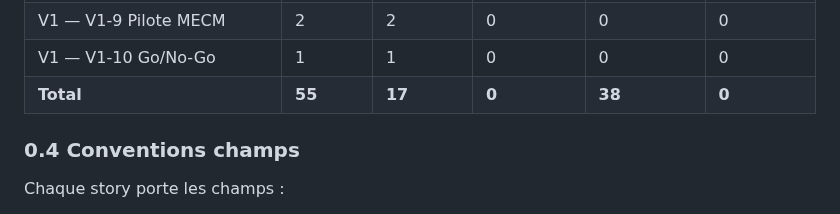
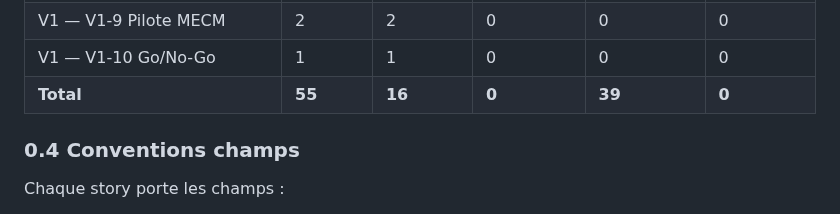
Before and after one commit to 92VC/VaultViz, a Markdown page: BACKLOG.md, the part around one of its changes. GitHub-like rendering.

Commit message:
chore(backlog): recaler Total (16/39) + B-121 [~]

```diff
--- a/BACKLOG.md
+++ b/BACKLOG.md
@@ -54,7 +54,7 @@
 | V1 — V1-8 Doc | 3 | 3 | 0 | 0 | 0 |
 | V1 — V1-9 Pilote MECM | 2 | 2 | 0 | 0 | 0 |
 | V1 — V1-10 Go/No-Go | 1 | 1 | 0 | 0 | 0 |
-| **Total** | **55** | **17** | **0** | **38** | **0** |
+| **Total** | **55** | **16** | **0** | **39** | **0** |
 
 ### 0.4 Conventions champs
 
```
Also changed, not shown: other parts of BACKLOG.md (+2 -2 lines).
